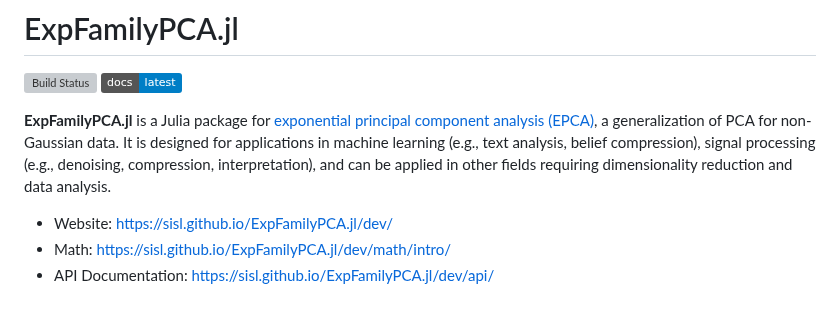
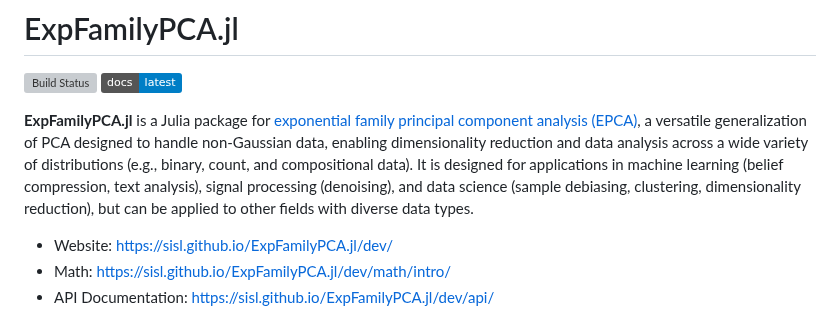
Before and after one commit to sisl/ExpFamilyPCA.jl, a Markdown page: README.md, the part around the change. Rendered like a GitHub page; badges without logos; grey boxes are pictures that could not be loaded.

Commit message:
minor read me update

```diff
--- a/README.md
+++ b/README.md
@@ -3,7 +3,9 @@
 [![Build Status](https://github.com/sisl/ExpFamilyPCA.jl/actions/workflows/CI.yml/badge.svg?branch=main)](https://github.com/sisl/ExpFamilyPCA.jl/actions/workflows/CI.yml?query=branch%3Amain)
 [![Dev-Docs](https://img.shields.io/badge/docs-latest-blue.svg)](https://sisl.github.io/ExpFamilyPCA.jl/dev/)
 
-**ExpFamilyPCA.jl** is a Julia package for [exponential principal component analysis (EPCA)](https://papers.nips.cc/paper_files/paper/2001/hash/f410588e48dc83f2822a880a68f78923-Abstract.html), a generalization of PCA for non-Gaussian data. It is designed for applications in machine learning (e.g., text analysis, belief compression), signal processing (e.g., denoising, compression, interpretation), and can be applied in other fields requiring dimensionality reduction and data analysis.
+**ExpFamilyPCA.jl** is a Julia package for [exponential family principal component analysis (EPCA)](https://papers.nips.cc/paper_files/paper/2001/hash/f410588e48dc83f2822a880a68f78923-Abstract.html), a versatile generalization of PCA designed to handle non-Gaussian data, enabling dimensionality reduction and data analysis across a wide variety of distributions (e.g., binary, count, and compositional data). It is designed for applications in machine learning (belief compression, text analysis), signal processing (denoising), and data science (sample debiasing, clustering, dimensionality reduction), but can be applied to other fields with diverse data types.
+
+
 
 - Website: https://sisl.github.io/ExpFamilyPCA.jl/dev/
 - Math: https://sisl.github.io/ExpFamilyPCA.jl/dev/math/intro/
```
